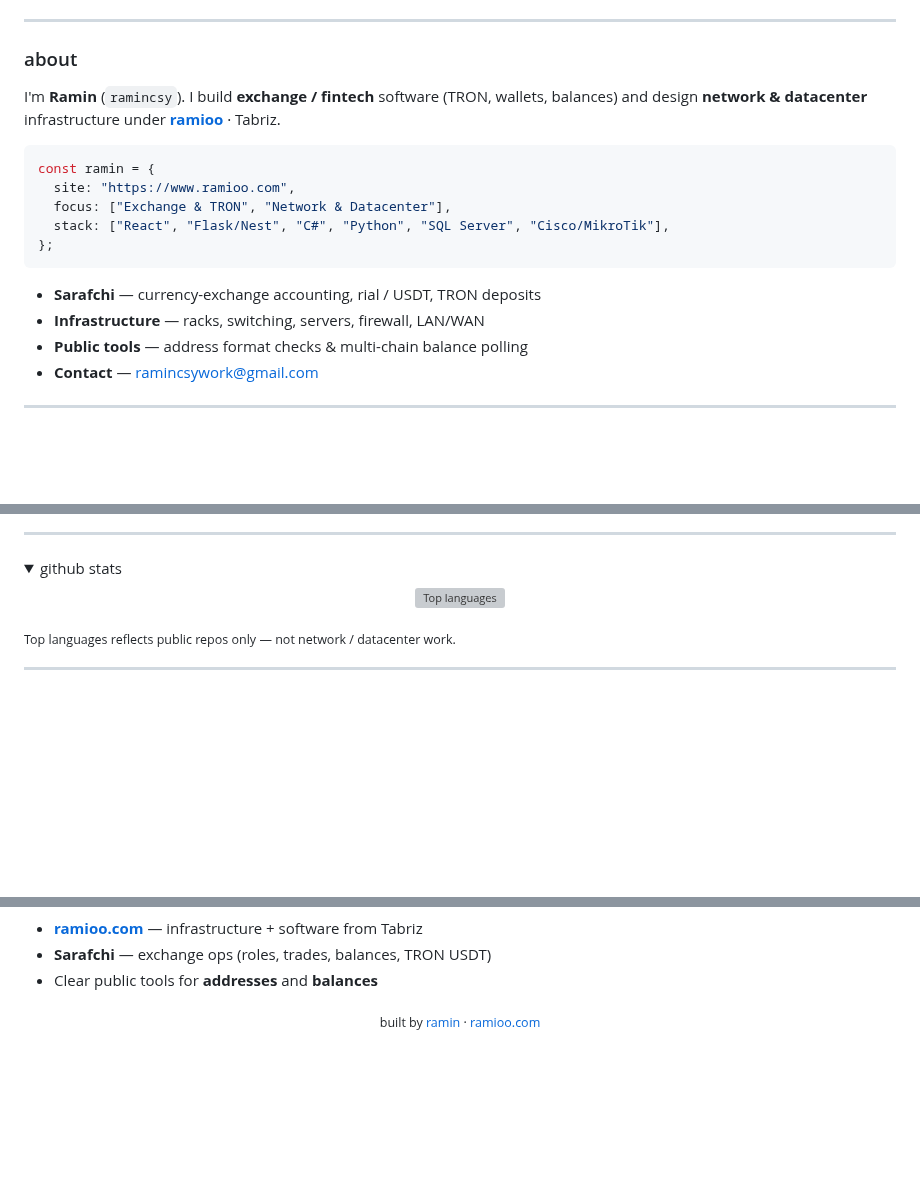
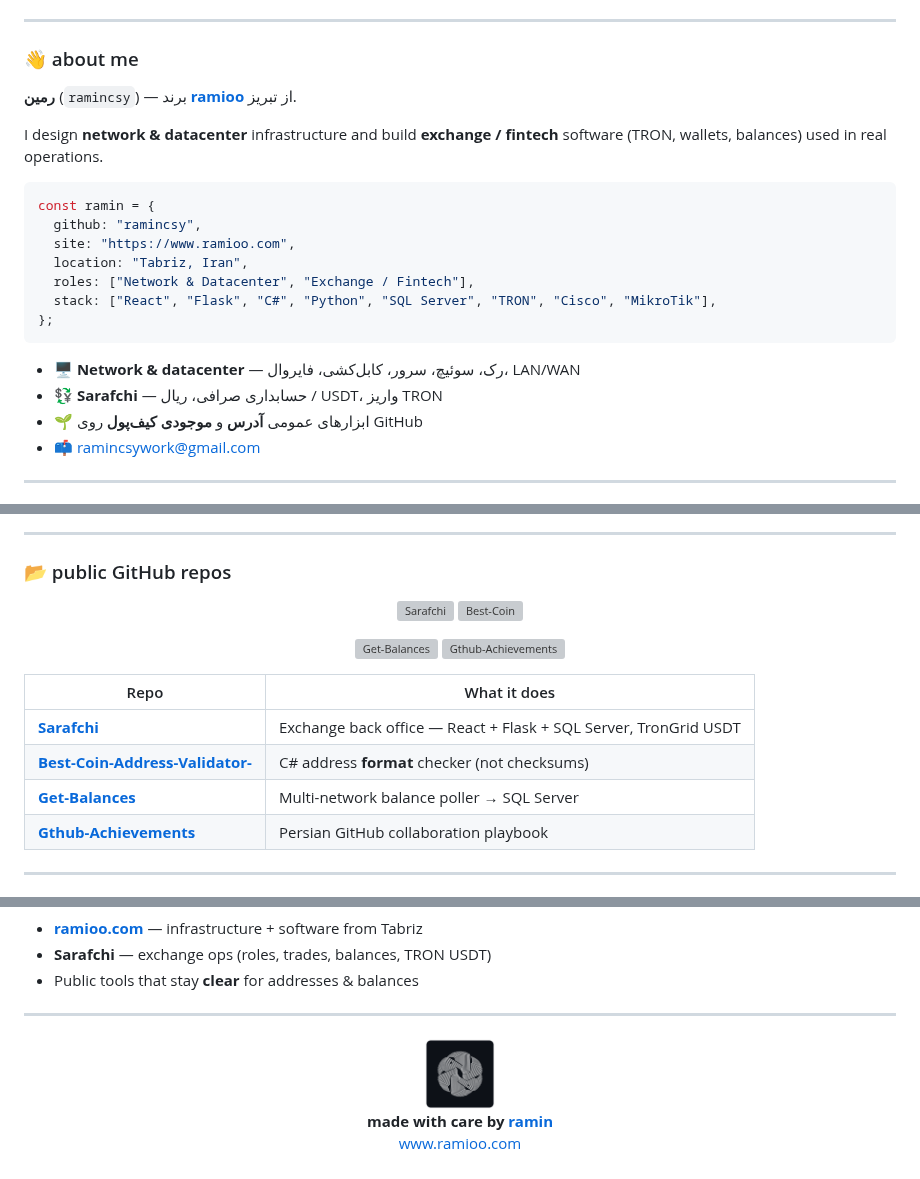
Before and after one commit to ramincsy/ramincsy, a Markdown page: README.md, 3 parts joined by grey strips. Rendered like a GitHub page; pictures changed too: assets/ramioo-readme-plate.png (added); folded sections open; blank space fills up the shorter version; grey boxes are pictures that could not be loaded.

````diff
--- a/README.md
+++ b/README.md
@@ -18,22 +22,26 @@
 
 ---
 
-### about
+### 👋 about me
 
-I'm **Ramin** (`ramincsy`). I build **exchange / fintech** software (TRON, wallets, balances) and design **network & datacenter** infrastructure under **[ramioo](https://www.ramioo.com)** · Tabriz.
+**رمین** (`ramincsy`) — برند **[ramioo](https://www.ramioo.com)** از تبریز.
 
-```ts
+I design **network & datacenter** infrastructure and build **exchange / fintech** software (TRON, wallets, balances) used in real operations.
+
+```typescript
 const ramin = {
+  github: "ramincsy",
   site: "https://www.ramioo.com",
-  focus: ["Exchange & TRON", "Network & Datacenter"],
-  stack: ["React", "Flask/Nest", "C#", "Python", "SQL Server", "Cisco/MikroTik"],
+  location: "Tabriz, Iran",
+  roles: ["Network & Datacenter", "Exchange / Fintech"],
+  stack: ["React", "Flask", "C#", "Python", "SQL Server", "TRON", "Cisco", "MikroTik"],
 };
 ```
 
-- **Sarafchi** — currency-exchange accounting, rial / USDT, TRON deposits
-- **Infrastructure** — racks, switching, servers, firewall, LAN/WAN
-- **Public tools** — address format checks & multi-chain balance polling
-- **Contact** — [ramincsywork@gmail.com](mailto:ramincsywork@gmail.com)
+- 🖥️ **Network & datacenter** — رک، سوئیچ، سرور، کابل‌کشی، فایروال، LAN/WAN
+- 💱 **Sarafchi** — حسابداری صرافی، ریال / USDT، واریز TRON
+- 🌱 ابزارهای عمومی **آدرس** و **موجودی کیف‌پول** روی GitHub
+- 📫 [ramincsywork@gmail.com](mailto:ramincsywork@gmail.com)
 
 ---
 
@@ -120,13 +130,23 @@ const ramin = {
 
 ---
 
-<details>
-  <summary>github stats</summary>
-  <p align="center">
-    <img alt="Top languages" src="https://github-readme-stats.vercel.app/api/top-langs/?username=ramincsy&langs_count=6&layout=compact&theme=transparent&hide_border=true" />
-  </p>
-  <p><sub>Top languages reflects public repos only — not network / datacenter work.</sub></p>
-</details>
+### 📂 public GitHub repos
+
+<p align="center">
+  <a href="https://github.com/ramincsy/Sarafchi"><img src="https://github-readme-stats.vercel.app/api/pin/?username=ramincsy&repo=Sarafchi&theme=tokyonight&hide_border=true" alt="Sarafchi" /></a>
+  <a href="https://github.com/ramincsy/Best-Coin-Address-Validator-"><img src="https://github-readme-stats.vercel.app/api/pin/?username=ramincsy&repo=Best-Coin-Address-Validator-&theme=tokyonight&hide_border=true" alt="Best-Coin" /></a>
+</p>
+<p align="center">
+  <a href="https://github.com/ramincsy/Get-Balances"><img src="https://github-readme-stats.vercel.app/api/pin/?username=ramincsy&repo=Get-Balances&theme=tokyonight&hide_border=true" alt="Get-Balances" /></a>
+  <a href="https://github.com/ramincsy/Gthub-Achievements"><img src="https://github-readme-stats.vercel.app/api/pin/?username=ramincsy&repo=Gthub-Achievements&theme=tokyonight&hide_border=true" alt="Gthub-Achievements" /></a>
+</p>
+
+| Repo | What it does |
+|------|----------------|
+| **[Sarafchi](https://github.com/ramincsy/Sarafchi)** | Exchange back office — React + Flask + SQL Server, TronGrid USDT |
+| **[Best-Coin-Address-Validator-](https://github.com/ramincsy/Best-Coin-Address-Validator-)** | C# address **format** checker (not checksums) |
+| **[Get-Balances](https://github.com/ramincsy/Get-Balances)** | Multi-network balance poller → SQL Server |
+| **[Gthub-Achievements](https://github.com/ramincsy/Gthub-Achievements)** | Persian GitHub collaboration playbook |
 
 ---
 
@@ -134,8 +181,12 @@ const ramin = {
 
 - **[ramioo.com](https://www.ramioo.com)** — infrastructure + software from Tabriz
 - **Sarafchi** — exchange ops (roles, trades, balances, TRON USDT)
-- Clear public tools for **addresses** and **balances**
+- Public tools that stay **clear** for addresses & balances
+
+---
 
 <p align="center">
-  <sub>built by <a href="https://github.com/ramincsy">ramin</a> · <a href="https://www.ramioo.com">ramioo.com</a></sub>
+  <a href="https://www.ramioo.com"><img src="./assets/ramioo-readme-plate.png" width="72" alt="ramioo" /></a><br/>
+  <b>made with care by <a href="https://github.com/ramincsy">ramin</a></b><br/>
+  <a href="https://www.ramioo.com">www.ramioo.com</a>
 </p>
````
Also changed, not shown: other parts of README.md (+98 -65 lines), assets/github-avatar-ramioo.png (added), assets/ramioo-emblem-dark.png (deleted), assets/ramioo-emblem-light.png (deleted), assets/ramioo-readme-plate-640.png (added), assets/ramioo-white-transparent-1024.png (added).
